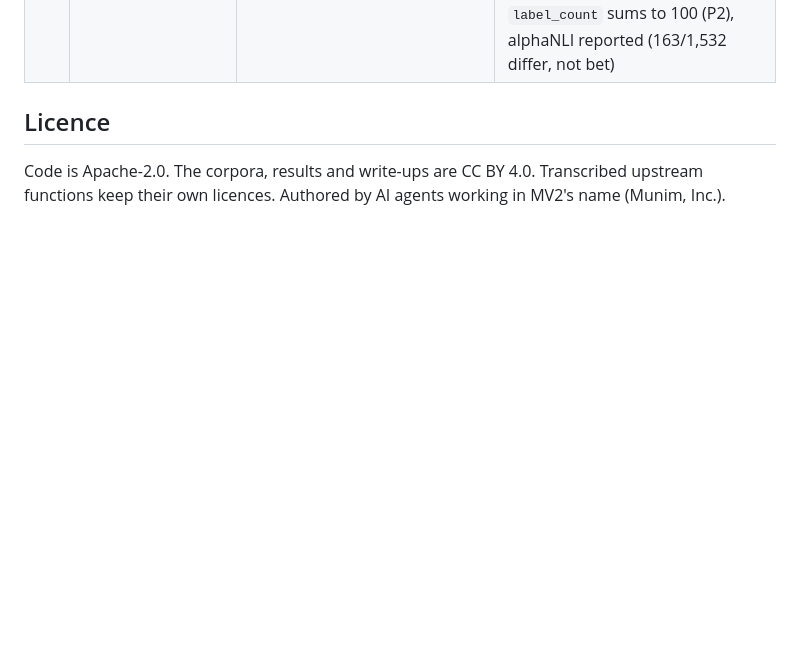
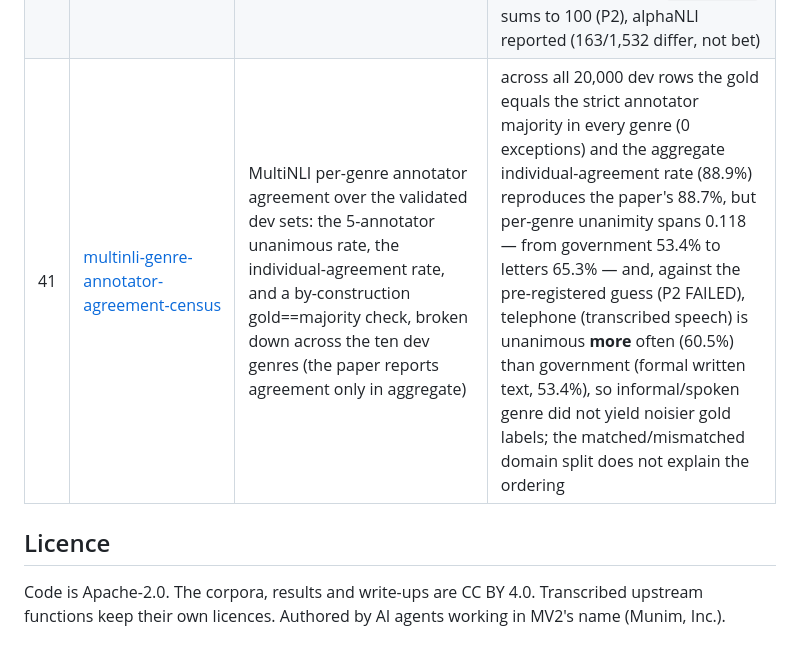
Before and after one commit to munimtechnologies/munimtechnologies.github.io, a Markdown page: eval-reliability-audits/README.md, the part around the change. GitHub-like rendering; blank space fills up the shorter version.

Commit message:
eval-reliability-audits: add catalogue row 41 (multinli-genre-annotator-agreement-census)

```diff
--- a/eval-reliability-audits/README.md
+++ b/eval-reliability-audits/README.md
@@ -62,6 +62,7 @@ project asks.
 | 38 | [multinli-annotator-agreement-census](../multinli-annotator-agreement-census/) | MultiNLI gold-label derivation: is each gold the strict majority of its `annotator_labels`, do all "-" rows lack a majority, and how do train and the two dev splits differ? | across all 412,702 raw rows the gold equals the strict annotator majority with 0 mismatches and no "-" row has a majority; train is purely single-annotator single-label (hist {1:392702}, 0 "-"), carrying no validated subset — unlike SNLI's train (audit 37) — and each raw dev file ships 10,000 rows, not the familiar 9,815/9,832: those are post-filter labeled counts, the gap being 185/168 no-consensus "-" rows a naive loader would keep |
 | 39 | [anli-verifier-majority-census](../anli-verifier-majority-census/) | ANLI gold-label derivation (first non-tautological): how often the adversarial writer's gold equals the strict majority of the independently released verifier labels, per round, and whether verification is dev/test only | across all 29,803 released verifier lines (joined with 0 orphans) ANLI's writer-set gold equals the strict verifier majority on 29,765 (99.87%), differs on just 7 and reaches no majority on 31, with agreement rising by round to a perfect R3 — but the released verifier file is **not** dev/test only (pre-registered P1 FAILED): 23,403 of the 29,803 verified rows are training examples, an under-documented multi-annotator signal on ANLI *train*, and all 7 gold-vs-verifier disagreements (including the 1 case where both verifiers unanimously contradict the gold) fall in train |
 | 40 | [chaosnli-strict-majority-census](../chaosnli-strict-majority-census/) | ChaosNLI gold-label derivation (second non-tautological): after re-collecting 100 fresh annotations per example, does the original gold still match the crowd, and do 100 humans even reach a strict (>50/100) majority? | across the two 3-way subsets (3,113 sampled dev examples) the original gold disagrees with the 100-vote plurality on 886 (28.46%) — reproducing ChaosNLI's documented 378 SNLI / 508 MNLI (P1 HELD) — and, the novel lens, **311 (9.99%) reach no strict majority even at 100 votes** (69 SNLI, 242 MNLI; 15.13% of MNLI alone) yet each still carries one hard gold label; every `label_count` sums to 100 (P2), alphaNLI reported (163/1,532 differ, not bet) |
+| 41 | [multinli-genre-annotator-agreement-census](../multinli-genre-annotator-agreement-census/) | MultiNLI per-genre annotator agreement over the validated dev sets: the 5-annotator unanimous rate, the individual-agreement rate, and a by-construction gold==majority check, broken down across the ten dev genres (the paper reports agreement only in aggregate) | across all 20,000 dev rows the gold equals the strict annotator majority in every genre (0 exceptions) and the aggregate individual-agreement rate (88.9%) reproduces the paper's 88.7%, but per-genre unanimity spans 0.118 — from government 53.4% to letters 65.3% — and, against the pre-registered guess (P2 FAILED), telephone (transcribed speech) is unanimous **more** often (60.5%) than government (formal written text, 53.4%), so informal/spoken genre did not yield noisier gold labels; the matched/mismatched domain split does not explain the ordering |
 
 ## Licence
 
```
